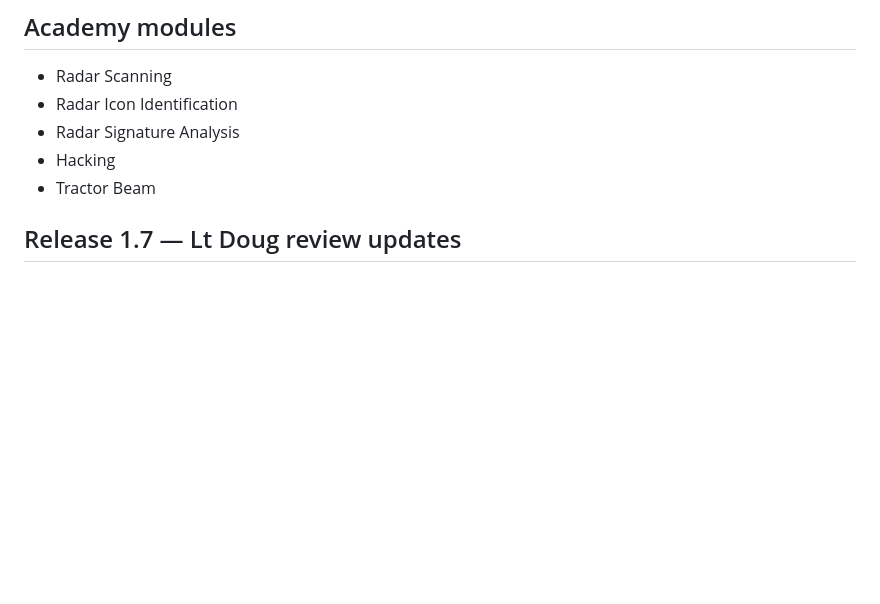
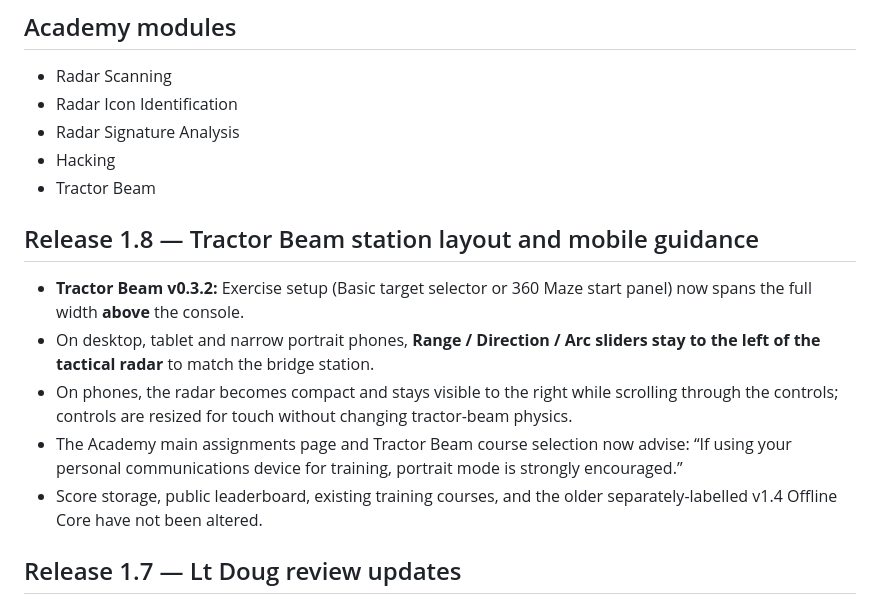
Before and after one commit to w1face/ucna-training-simulator, a Markdown page: README.md, the part around the change. Drawn GitHub-style; blank space fills up the shorter version.

Commit message:
Document v1.8 bridge-faithful Tractor Beam layout and portrait-mobile guidance

```diff
--- a/README.md
+++ b/README.md
@@ -13,6 +13,14 @@ A browser-based and offline-capable Academy for the Bridge Command / EmptyEpsilo
 - Hacking
 - Tractor Beam
 
+
+## Release 1.8 — Tractor Beam station layout and mobile guidance
+
+- **Tractor Beam v0.3.2:** Exercise setup (Basic target selector or 360 Maze start panel) now spans the full width **above** the console.
+- On desktop, tablet and narrow portrait phones, **Range / Direction / Arc sliders stay to the left of the tactical radar** to match the bridge station.
+- On phones, the radar becomes compact and stays visible to the right while scrolling through the controls; controls are resized for touch without changing tractor-beam physics.
+- The Academy main assignments page and Tractor Beam course selection now advise: “If using your personal communications device for training, portrait mode is strongly encouraged.”
+- Score storage, public leaderboard, existing training courses, and the older separately-labelled v1.4 Offline Core have not been altered.
 
 ## Release 1.7 — Lt Doug review updates
 
```
